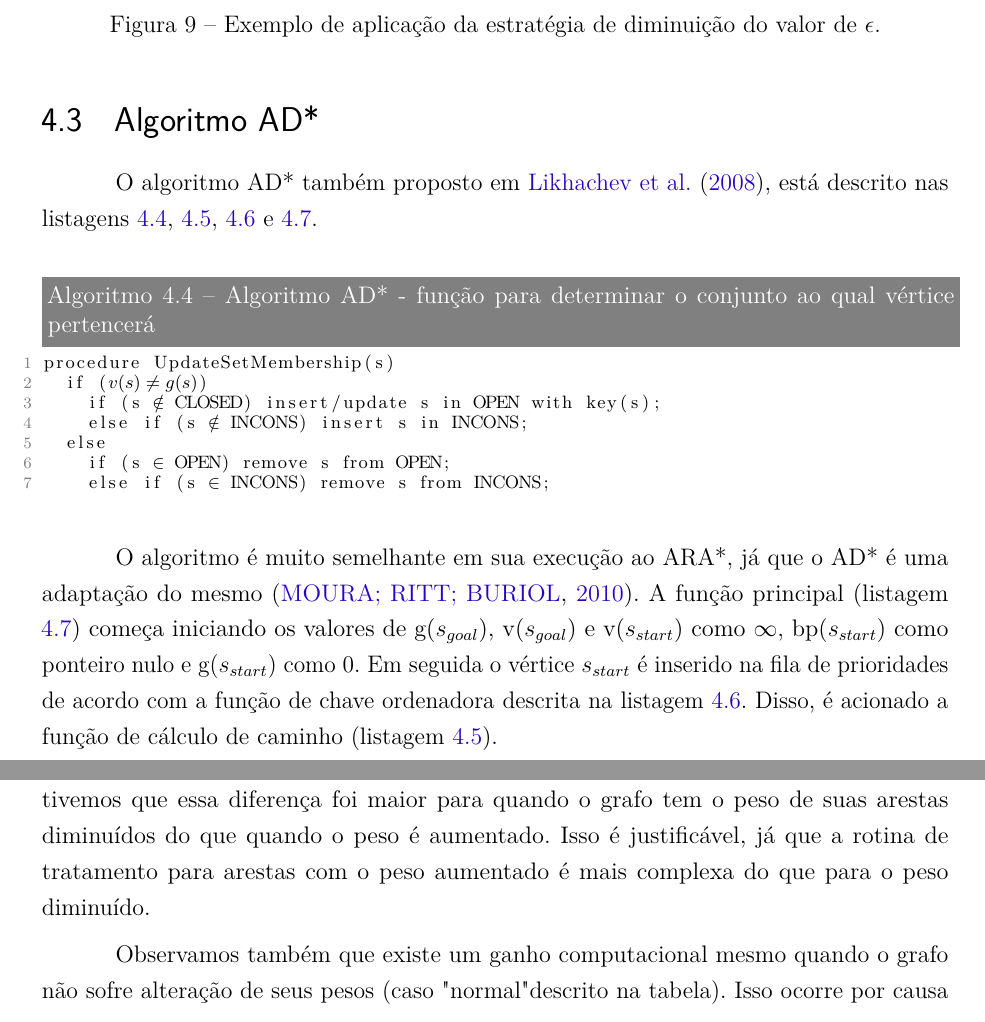
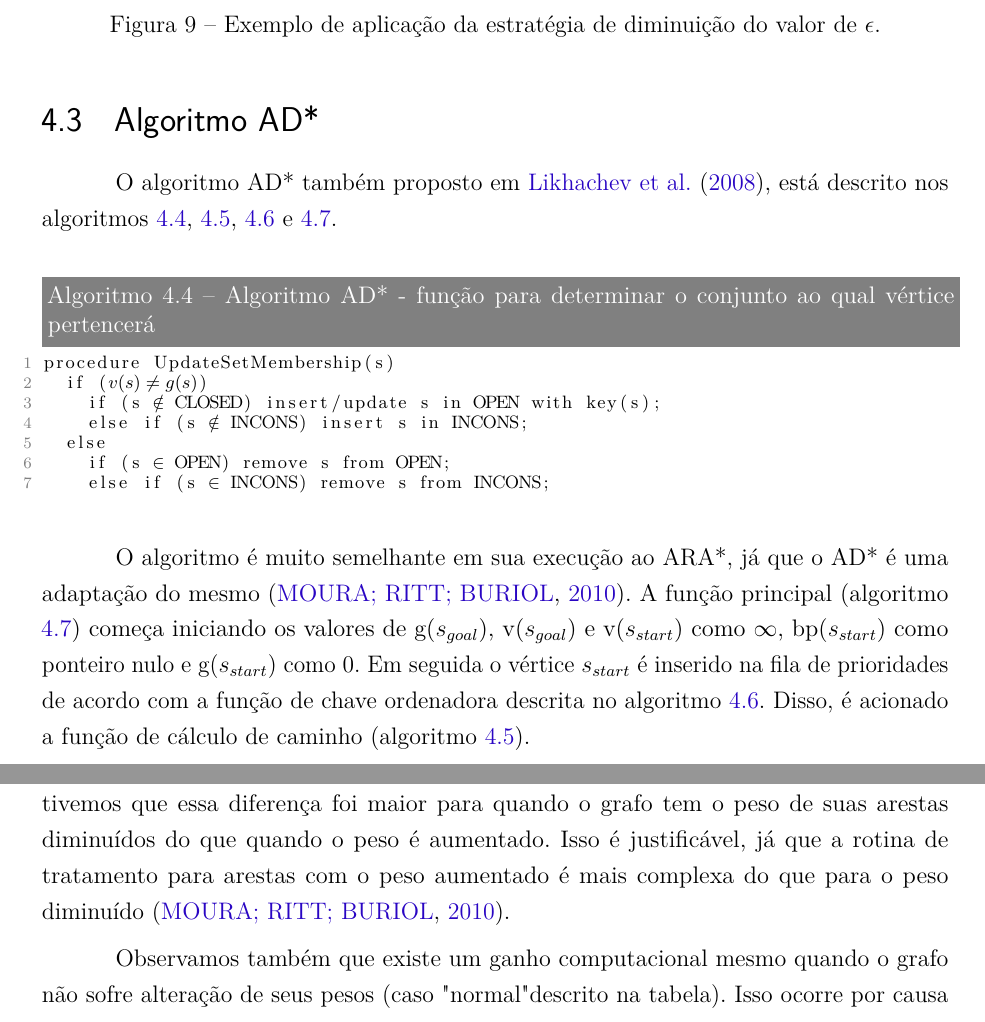
Before and after one commit to pedrohbh/PG-Dissertacao, a LaTeX thesis (Academia/PG.tex, which reads Academia/capitulos/ch4-dinamicos.tex, Academia/capitulos/ch5-experimentos.tex): two parts of pages 27 and 37 of 41, joined at a grey line, cut so that both start at the same text. Compiled offline with pdfLaTeX.

Commit message:
Backup CXX

```diff
--- a/Academia/capitulos/ch4-dinamicos.tex
+++ b/Academia/capitulos/ch4-dinamicos.tex
@@ -85,7 +85,7 @@ A figura \ref{fig-ara-exemplo}, contida em \citeonline{likhachev2008anytime}, mo
 \section{Algoritmo AD*}
 \label{sec-dinamicos-ad}
 
-O algoritmo AD* também proposto em \citeonline{likhachev2008anytime}, está descrito nas listagens \ref{lst-dinamicos-ad-set}, \ref{lst-dinamicos-ad-computepath}, \ref{lst-dinamicos-ad-key} e \ref{lst-dinamicos-ad-main}.
+O algoritmo AD* também proposto em \citeonline{likhachev2008anytime}, está descrito nos algoritmos \ref{lst-dinamicos-ad-set}, \ref{lst-dinamicos-ad-computepath}, \ref{lst-dinamicos-ad-key} e \ref{lst-dinamicos-ad-main}.
 
 \begin{lstlisting}[mathescape, label=lst-dinamicos-ad-set, caption=Algoritmo AD* - função para determinar o conjunto ao qual vértice pertencerá, float=htpb]
 procedure UpdateSetMembership(s)
@@ -152,5 +152,5 @@ procedure Main()
 		CLOSED = $\emptyset$;
 \end{lstlisting}
 
-O algoritmo é muito semelhante em sua execução ao ARA*, já que o AD* é uma adaptação do mesmo \cite{moura2010estudo}. A função principal (listagem \ref{lst-dinamicos-ad-main}) começa iniciando os valores de g($s_{goal}$), v($s_{goal}$) e v($s_{start}$) como $\infty$, bp($s_{start}$) como ponteiro nulo e g($s_{start}$) como 0. Em seguida o vértice $s_{start}$ é inserido na fila de prioridades de acordo com  a função de chave ordenadora descrita na listagem \ref{lst-dinamicos-ad-key}. Disso, é acionado a função de cálculo de caminho (listagem \ref{lst-dinamicos-ad-computepath}).
+O algoritmo é muito semelhante em sua execução ao ARA*, já que o AD* é uma adaptação do mesmo \cite{moura2010estudo}. A função principal (algoritmo \ref{lst-dinamicos-ad-main}) começa iniciando os valores de g($s_{goal}$), v($s_{goal}$) e v($s_{start}$) como $\infty$, bp($s_{start}$) como ponteiro nulo e g($s_{start}$) como 0. Em seguida o vértice $s_{start}$ é inserido na fila de prioridades de acordo com  a função de chave ordenadora descrita no algoritmo \ref{lst-dinamicos-ad-key}. Disso, é acionado a função de cálculo de caminho (algoritmo \ref{lst-dinamicos-ad-computepath}).
 
--- a/Academia/capitulos/ch5-experimentos.tex
+++ b/Academia/capitulos/ch5-experimentos.tex
@@ -351,7 +351,7 @@ Os resultados obtidos estão descritos na tabela \ref{tbl-experimentos-dinamicos
 \subsubsection{Análise dos resultados}
 \label{sec-experimentos-dinamicos-analise}
 
-Podemos observar que o algoritmo AD* possui um tempo computacional em geral melhor do que A* quando usado para recalcular a rota em grafos dinâmicos. No geral tivemos que essa diferença foi maior para quando o grafo tem o peso de suas arestas diminuídos do que quando o peso é aumentado. Isso é justificável, já que a rotina de tratamento para arestas com o peso aumentado é mais complexa do que para o peso diminuído.
+Podemos observar que o algoritmo AD* possui um tempo computacional em geral melhor do que A* quando usado para recalcular a rota em grafos dinâmicos. No geral tivemos que essa diferença foi maior para quando o grafo tem o peso de suas arestas diminuídos do que quando o peso é aumentado. Isso é justificável, já que a rotina de tratamento para arestas com o peso aumentado é mais complexa do que para o peso diminuído \cite{moura2010estudo}.
 
 Observamos também que existe um ganho computacional mesmo quando o grafo não sofre alteração de seus pesos (caso "normal" descrito na tabela). Isso ocorre por causa da estratégia da heurística inflada que acha uma solução sub-ótima rápida e a medida que  o valor de $\epsilon$ é diminuído, a solução é melhorada, porém, ao contrário do que executa o A*, o AD* não recalcula todo mundo novamente, mas usa vértices já abertos anteriormente, tornado mais rápido esse novo cálculo. Observamos ainda que o número de vértices abertos pelo AD*, em geral, é menor do que o A*.
 
```
Also changed, not shown: Academia/PG.pdf, Academia/capitulos/ch4-dinamicos.tex (2 more changed lines).
